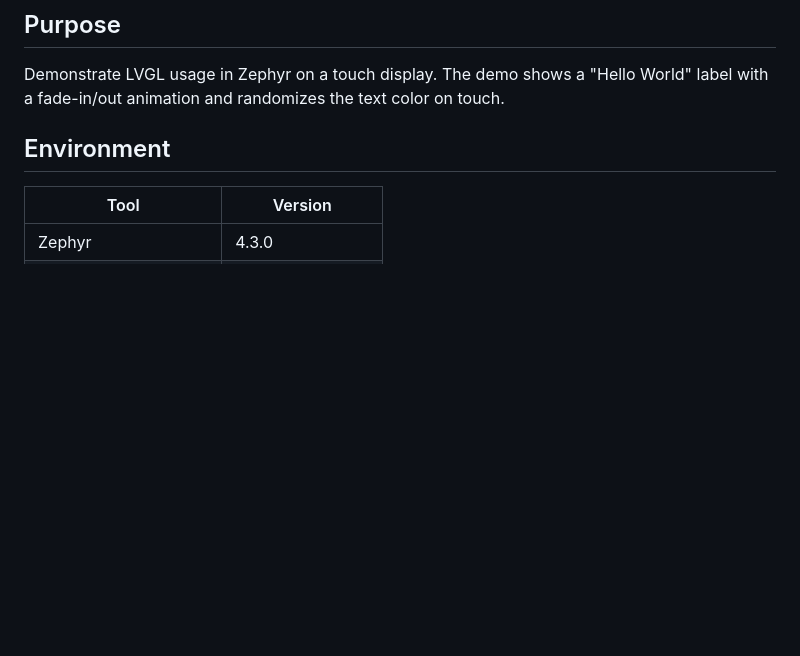
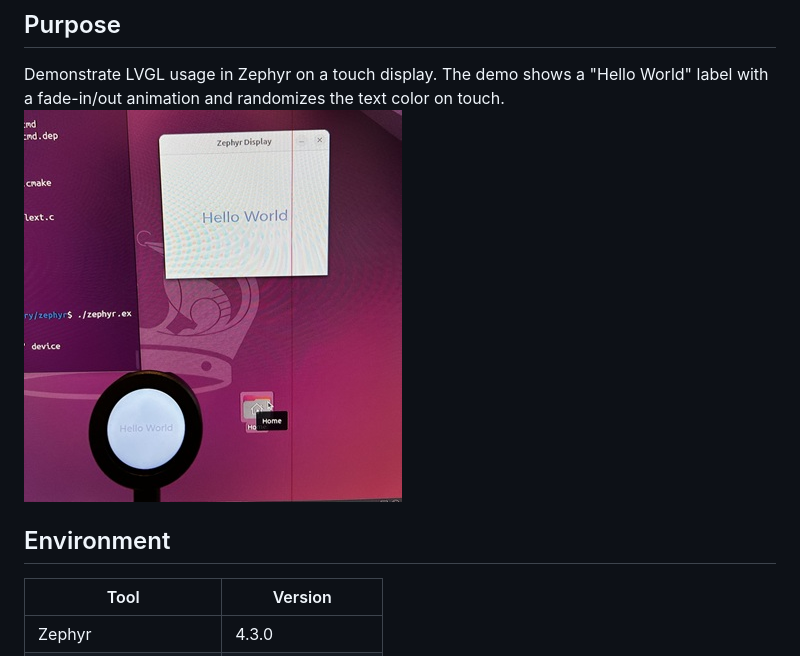
Before and after one commit to zippko/zephyr_sandbox, a Markdown page: lvgl_hello_world/README.md, the part around the change. GitHub-like rendering; pictures changed too: lvgl_hello_world/assets/screenshot_lvgl_h_w.jpg (added); blank space fills up the shorter version.

```diff
--- a/lvgl_hello_world/README.md
+++ b/lvgl_hello_world/README.md
@@ -3,6 +3,7 @@
 ## Purpose
 Demonstrate LVGL usage in Zephyr on a touch display. The demo shows a "Hello World"
 label with a fade-in/out animation and randomizes the text color on touch.
+![Screenshot](assets/screenshot_lvgl_h_w.jpg)
 
 ## Environment
 | Tool                 | Version |
```
Also changed, not shown: lvgl_game_snake/AGENTS.md (added, +38 -0 lines), lvgl_game_snake/README.md (added, +63 -0 lines), 6 other files.
